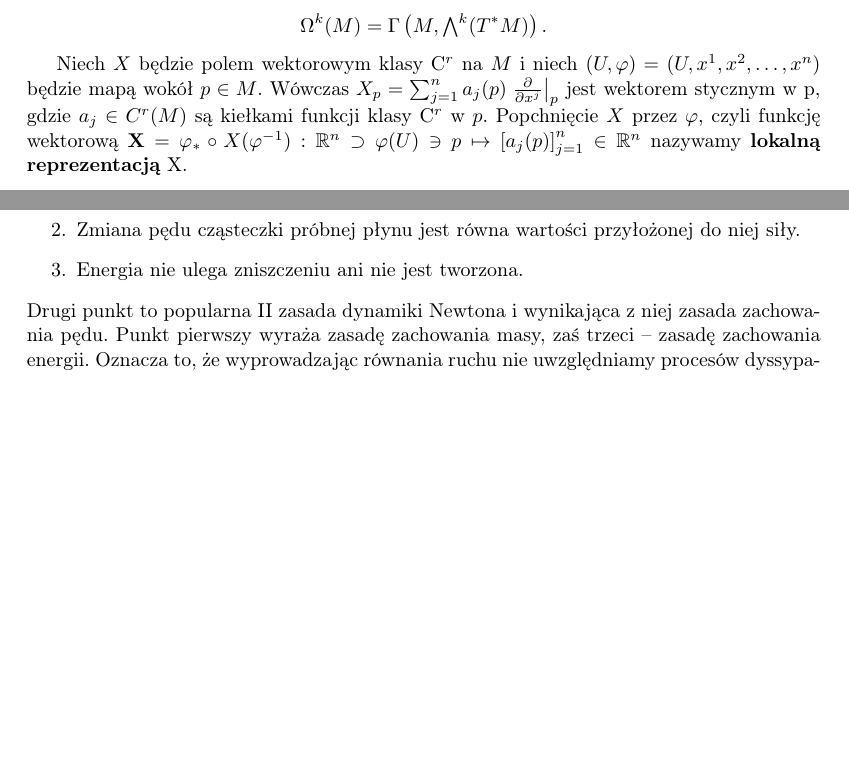
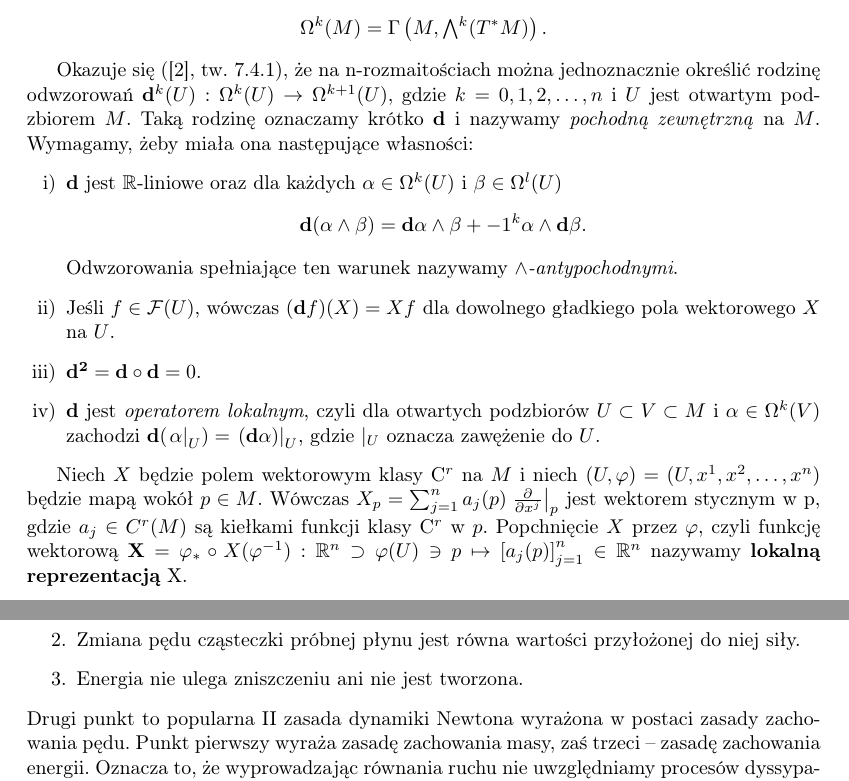
Before and after one commit to rszczers/burgers, a LaTeX book (main.tex, which reads includes/chapters/plyn_idealny/dynamika_plynow.tex, includes/chapters/plyn_idealny/wstep.tex): two parts of pages 4 and 7 of 9, joined at a grey line, cut so that both start at the same text, the shorter picture padded with empty space. Compiled offline with pdfLaTeX.

Commit message:
exterior derivative

```diff
--- a/includes/chapters/plyn_idealny/dynamika_plynow.tex
+++ b/includes/chapters/plyn_idealny/dynamika_plynow.tex
@@ -6,7 +6,7 @@ Poniższy opis płynu jest idealizacją, która zaniedbuje cząsteczkową strukt
     \item Zmiana pędu cząsteczki próbnej płynu jest równa wartości przyłożonej do niej siły.
     \item Energia nie ulega zniszczeniu ani nie jest tworzona.
 \end{enumerate}
-Drugi punkt to popularna II zasada dynamiki Newtona i wynikająca z niej zasada zachowania pędu. Punkt pierwszy wyraża zasadę zachowania masy, zaś trzeci – zasadę zachowania energii. Oznacza to, że wyprowadzając równania ruchu nie uwzględniamy procesów dyssypacji energii, które mogą zachodzić w płynącej cieczy w wyniku wewnętrznego tarcia (\emph{lepkości}) i wymiany ciepła między różnymi częściami cieczy.
+Drugi punkt to popularna II zasada dynamiki Newtona wyrażona w postaci zasady zachowania pędu. Punkt pierwszy wyraża zasadę zachowania masy, zaś trzeci – zasadę zachowania energii. Oznacza to, że wyprowadzając równania ruchu nie uwzględniamy procesów dyssypacji energii, które mogą zachodzić w płynącej cieczy w wyniku wewnętrznego tarcia (\emph{lepkości}) i wymiany ciepła między różnymi częściami cieczy.
 
 Niech \((M, g)\) będzie zwartą, orientowalną \(n\)-rozmaitością Riemannowską z brzegiem i \(\mu \in \Omega^n(M)\) będzie formą objętości na \(M\). Rozmaitość \(M\) interpretujemy jako pewien obszar wypełniony poruszającym się płynem. Ustalmy punkt \(x\in M\) i rozważmy cząstkę próbną, która porusza się po trajektorii przechodzącej przez punkt \(x\) w chwili \(t=0\). Oznaczmy tę trajektorię przez \(\varphi_t(x)=\varphi(x,t)\). Niech \(u(x, t)\) oznacza prędkość cząsteczki próbnej położonej w punkcie \(x\) w chwili \(t\). Określiliśmy w ten sposób na rozmaitości \(M\) pole wektorowe zależne od czasu, które dalej nazywać będziemy \emph{polem prędkości płynu}. Zależność między \(u\) i \(\varphi_t\) możemy wyrazić przez
 \begin{equation}\label{eq:first-step}
--- a/includes/chapters/plyn_idealny/wstep.tex
+++ b/includes/chapters/plyn_idealny/wstep.tex
@@ -169,6 +169,22 @@ Przestrzeń wektorową wszystkich \(\mathrm{C}^\infty\) \(k\)-form na \(M\) ozn
     \Omega^k(M)=\Gamma\left(M, \Exterior^k(T^\ast M)\right).
 \end{equation*}
 
+%Analogicznie jak w przypadku przestrzeni stycznych możemy wprowadzić operacje popchnięcia i cofnięcia k-form. \(\mathrm{C}^\infty\) odwzorowanie rozmaitości \(F:M\to N\) indukuje wiązkę odwzorowań \(F^\ast:\Omega^k(\to \) taką, że dla k-formy \(\omega\in\Omega^k(N)\) jego \emph{cofnięcie} określamy punktowo przepisem \((F^\ast \omega)_p = F^\ast(\omega_{F(p)})\) dla wszystkich \(p\in N\), czyli
+%\begin{equation*}
+%    (F^\ast\omega)_p(v_1, \dots, v_k) = \omega_{F(p)}(F_{/ast,p}v_1, \dots, F_{/ast,p}v_k).
+%\end{equation*}
+
+Okazuje się (\cite{marsden}, tw. 7.4.1), że na n-rozmaitościach można jednoznacznie określić rodzinę odwzorowań \(\mathbf{d}^k(U): \Omega^k(U)\to \Omega^{k+1}(U)\), gdzie \(k=0, 1, 2, \dots, n\) i \(U\) jest otwartym podzbiorem \(M\). Taką rodzinę oznaczamy krótko \(\mathbf{d}\) i nazywamy \emph{pochodną zewnętrzną} na \(M\). Wymagamy, żeby miała ona następujące własności:
+\begin{enumerate}[i)]
+    \item \(\mathbf{d}\) jest \(\R\)-liniowe oraz dla każdych \(\alpha\in \Omega^k(U)\) i \(\beta\in \Omega^l(U)\)
+        \begin{equation*}
+                \mathbf{d}(\alpha \wedge \beta) = \mathbf{d}\alpha \wedge \beta + -1^k \alpha \wedge \mathbf{d}\beta.
+        \end{equation*}
+        Odwzorowania spełniające ten warunek nazywamy \emph{\(\wedge\)-antypochodnymi}.
+    \item Jeśli \(f\in\mathcal{F}(U)\), wówczas \((\mathbf{d}f)(X)=Xf\) dla dowolnego gładkiego pola wektorowego \(X\) na \(U\).
+    \item \(\mathbf{d^2} = \mathbf{d} \circ \mathbf{d} = 0.\)
+    \item \(\mathbf{d}\) jest \emph{operatorem lokalnym}, czyli dla otwartych podzbiorów \(U \subset V \subset M\) i \(\alpha\in\Omega^k(V)\) zachodzi \(\mathbf{d}(\left.\alpha\right|_U)  = \left.(\mathbf{d}\alpha)\right|_U\), gdzie \(|_U\) oznacza zawężenie do \(U\).
+\end{enumerate}
 
 %\begin{twierdzenie}[\cite{herdegen}, §19, tw. 2]
 %    Dla każdej permutacji \(\pi\in S_p\) i istnieje dokładnie jeden operator liniowy \(P^{\pi}:\mathcal{T}_q^p(V)\to\mathcal{T}_q^p(V)\), który na tensory proste działa według przepisu
```
Also changed, not shown: burgers.pdf, includes/chapters/plyn_idealny/wstep.tex (2 more changed lines).
